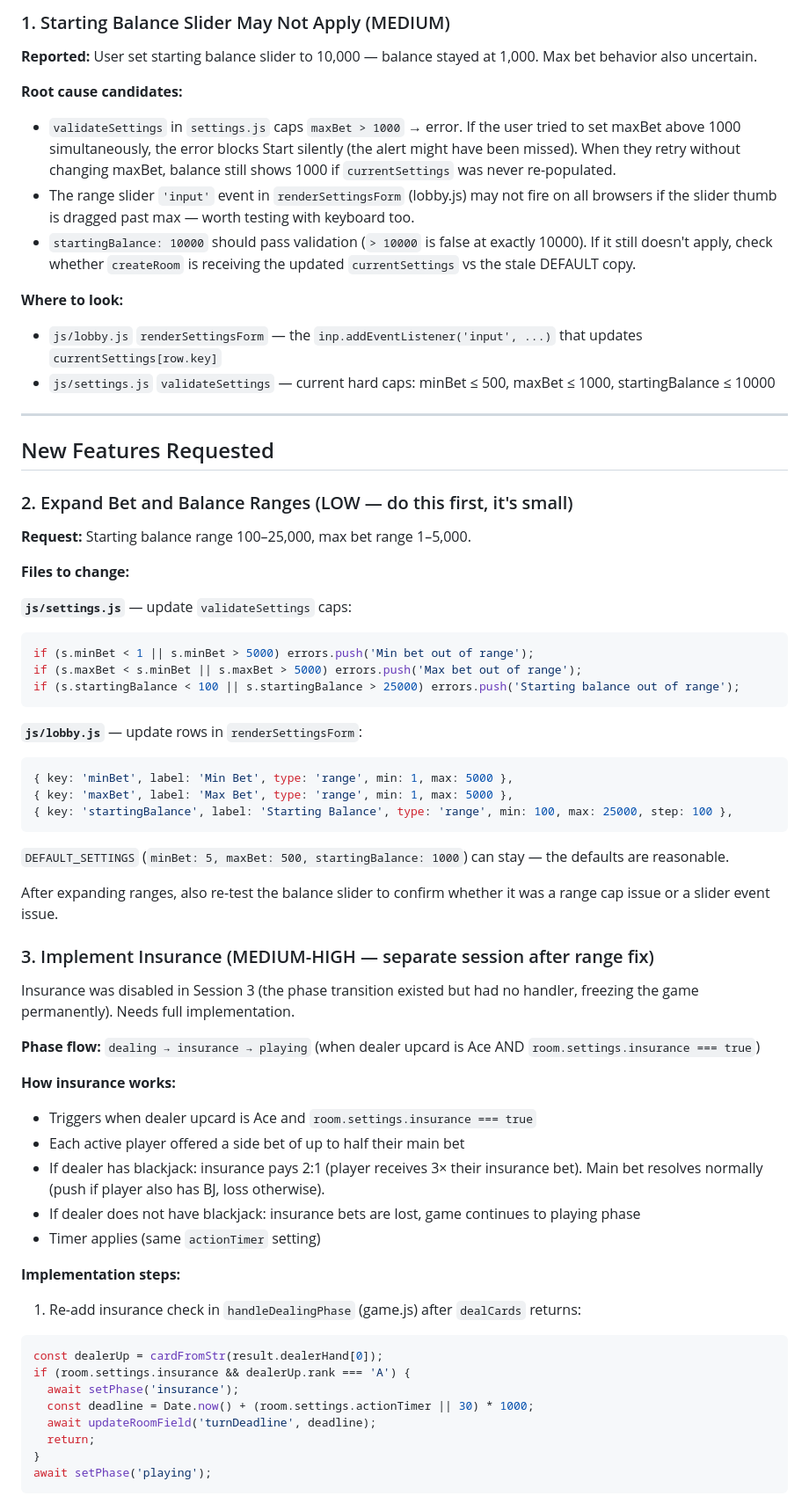
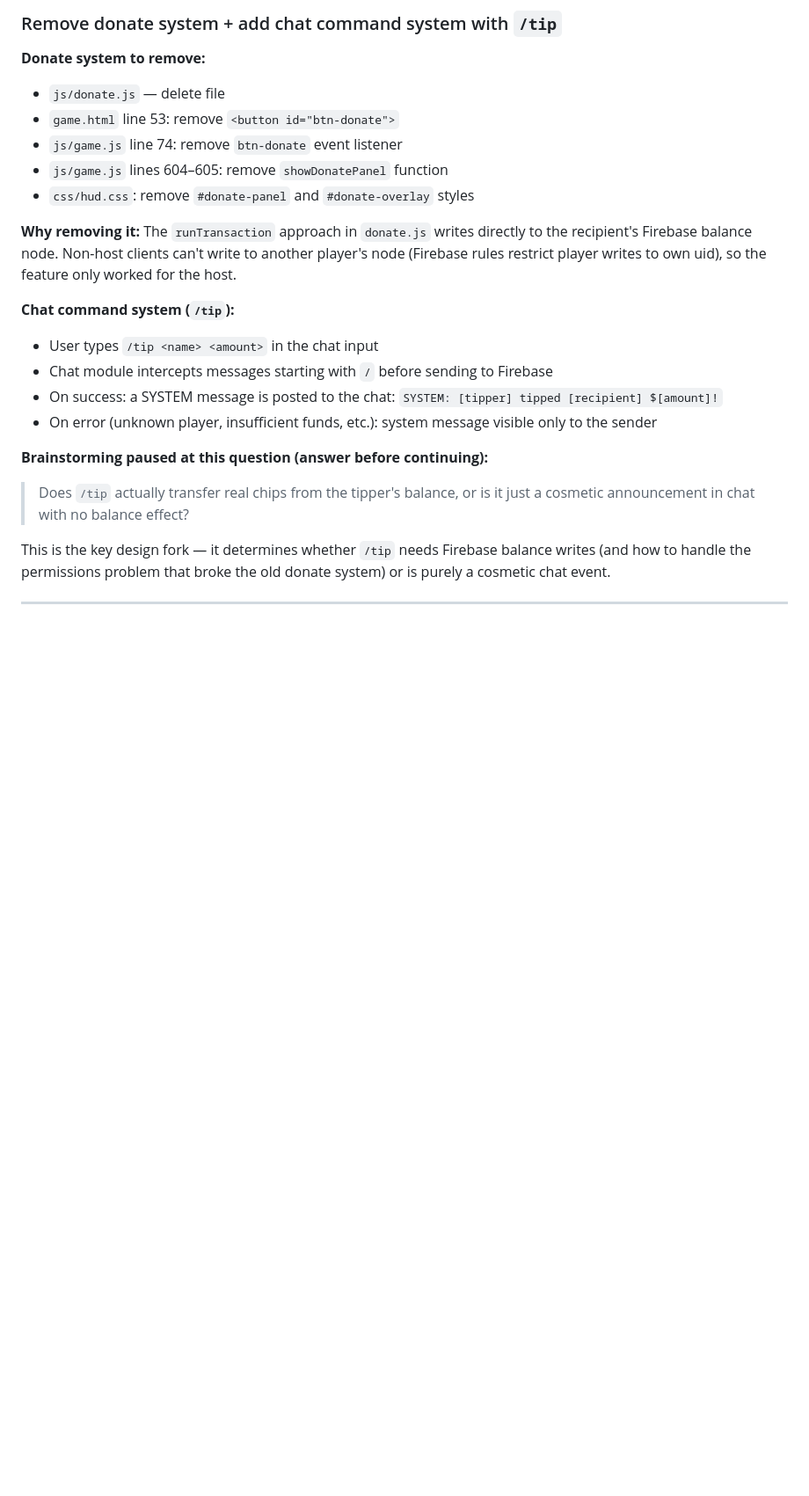
Before and after one commit to eloheavenjoe-cyber/blackjack, a Markdown page: HANDOFF.md, the part around one of its changes. Shown at 88% size. Rendered like a GitHub page; blank space fills up the shorter version.

````diff
--- a/HANDOFF.md
+++ b/HANDOFF.md
@@ -69,69 +40,26 @@ Diagnostic console.log statements still in game.js lines ~23, 25, 28 — remove
 
-### 1. Starting Balance Slider May Not Apply (MEDIUM)
+### Remove donate system + add chat command system with `/tip`
 
-**Reported:** User set starting balance slider to 10,000 — balance stayed at 1,000. Max bet behavior also uncertain.
+**Donate system to remove:**
+- `js/donate.js` — delete file
+- `game.html` line 53: remove `<button id="btn-donate">`
+- `js/game.js` line 74: remove `btn-donate` event listener
+- `js/game.js` lines 604–605: remove `showDonatePanel` function
+- `css/hud.css`: remove `#donate-panel` and `#donate-overlay` styles
 
-**Root cause candidates:**
-- `validateSettings` in `settings.js` caps `maxBet > 1000` → error. If the user tried to set maxBet above 1000 simultaneously, the error blocks Start silently (the alert might have been missed). When they retry without changing maxBet, balance still shows 1000 if `currentSettings` was never re-populated.
-- The range slider `'input'` event in `renderSettingsForm` (lobby.js) may not fire on all browsers if the slider thumb is dragged past max — worth testing with keyboard too.
-- `startingBalance: 10000` should pass validation (`> 10000` is false at exactly 10000). If it still doesn't apply, check whether `createRoom` is receiving the updated `currentSettings` vs the stale DEFAULT copy.
+**Why removing it:** The `runTransaction` approach in `donate.js` writes directly to the recipient's Firebase balance node. Non-host clients can't write to another player's node (Firebase rules restrict player writes to own uid), so the feature only worked for the host.
 
-**Where to look:**
-- `js/lobby.js` `renderSettingsForm` — the `inp.addEventListener('input', ...)` that updates `currentSettings[row.key]`
-- `js/settings.js` `validateSettings` — current hard caps: minBet ≤ 500, maxBet ≤ 1000, startingBalance ≤ 10000
+**Chat command system (`/tip`):**
+- User types `/tip <name> <amount>` in the chat input
+- Chat module intercepts messages starting with `/` before sending to Firebase
+- On success: a SYSTEM message is posted to the chat: `SYSTEM: [tipper] tipped [recipient] $[amount]!`
+- On error (unknown player, insufficient funds, etc.): system message visible only to the sender
+
+**Brainstorming paused at this question (answer before continuing):**
+
+> Does `/tip` actually transfer real chips from the tipper's balance, or is it just a cosmetic announcement in chat with no balance effect?
+
+This is the key design fork — it determines whether `/tip` needs Firebase balance writes (and how to handle the permissions problem that broke the old donate system) or is purely a cosmetic chat event.
 
 ---
 
-## New Features Requested
-
-### 2. Expand Bet and Balance Ranges (LOW — do this first, it's small)
-
-**Request:** Starting balance range 100–25,000, max bet range 1–5,000.
-
-**Files to change:**
-
-**`js/settings.js`** — update `validateSettings` caps:
-```js
-if (s.minBet < 1 || s.minBet > 5000) errors.push('Min bet out of range');
-if (s.maxBet < s.minBet || s.maxBet > 5000) errors.push('Max bet out of range');
-if (s.startingBalance < 100 || s.startingBalance > 25000) errors.push('Starting balance out of range');
-```
-
-**`js/lobby.js`** — update rows in `renderSettingsForm`:
-```js
-{ key: 'minBet', label: 'Min Bet', type: 'range', min: 1, max: 5000 },
-{ key: 'maxBet', label: 'Max Bet', type: 'range', min: 1, max: 5000 },
-{ key: 'startingBalance', label: 'Starting Balance', type: 'range', min: 100, max: 25000, step: 100 },
-```
-
-`DEFAULT_SETTINGS` (`minBet: 5, maxBet: 500, startingBalance: 1000`) can stay — the defaults are reasonable.
-
-After expanding ranges, also re-test the balance slider to confirm whether it was a range cap issue or a slider event issue.
-
-### 3. Implement Insurance (MEDIUM-HIGH — separate session after range fix)
-
-Insurance was disabled in Session 3 (the phase transition existed but had no handler, freezing the game permanently). Needs full implementation.
-
-**Phase flow:** `dealing → insurance → playing` (when dealer upcard is Ace AND `room.settings.insurance === true`)
-
-**How insurance works:**
-- Triggers when dealer upcard is Ace and `room.settings.insurance === true`
-- Each active player offered a side bet of up to half their main bet
-- If dealer has blackjack: insurance pays 2:1 (player receives 3× their insurance bet). Main bet resolves normally (push if player also has BJ, loss otherwise).
-- If dealer does not have blackjack: insurance bets are lost, game continues to playing phase
-- Timer applies (same `actionTimer` setting)
-
-**Implementation steps:**
-
-1. Re-add insurance check in `handleDealingPhase` (game.js) after `dealCards` returns:
-```js
-const dealerUp = cardFromStr(result.dealerHand[0]);
-if (room.settings.insurance && dealerUp.rank === 'A') {
-  await setPhase('insurance');
-  const deadline = Date.now() + (room.settings.actionTimer || 30) * 1000;
-  await updateRoomField('turnDeadline', deadline);
-  return;
-}
-await setPhase('playing');
-```
-
````
Also changed, not shown: other parts of HANDOFF.md (+47 -91 lines).
